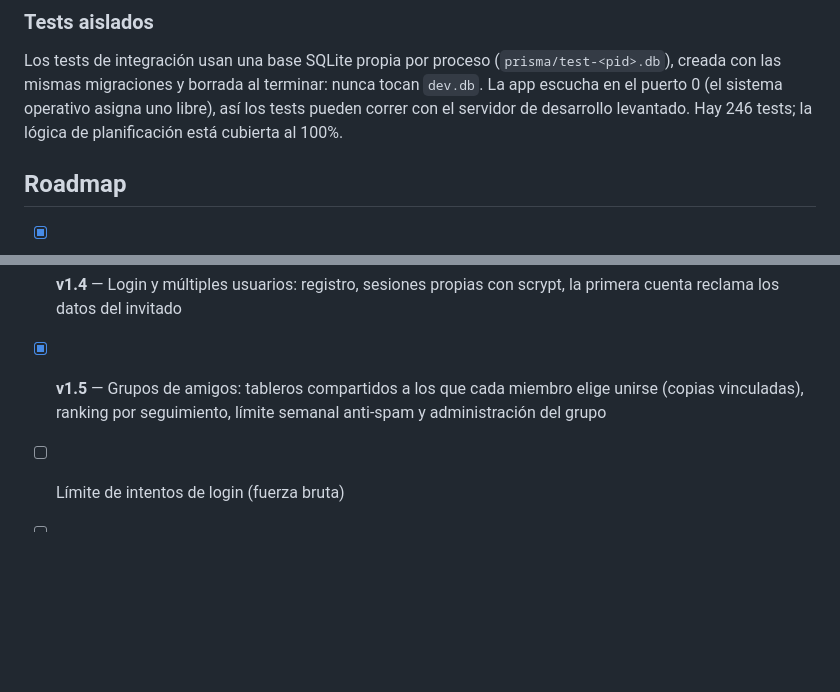
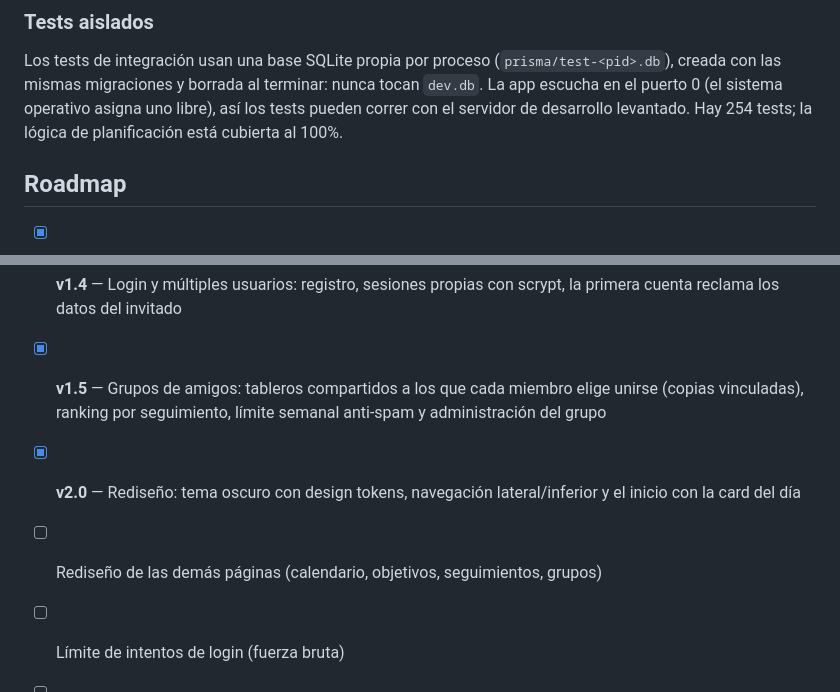
Before and after one commit to JoacoooWeimann/Wagenda, a Markdown page: README.md, 2 parts joined by grey strips. Drawn GitHub-style; blank space fills up the shorter version.

```diff
--- a/README.md
+++ b/README.md
@@ -559,7 +588,7 @@ Los tests de integración usan una base SQLite propia por proceso
 (`prisma/test-<pid>.db`), creada con las mismas migraciones y borrada al
 terminar: nunca tocan `dev.db`. La app escucha en el puerto 0 (el sistema
 operativo asigna uno libre), así los tests pueden correr con el servidor de
-desarrollo levantado. Hay 246 tests; la lógica de planificación está cubierta
+desarrollo levantado. Hay 254 tests; la lógica de planificación está cubierta
 al 100%.
 
 ## Roadmap
@@ -571,5 +600,7 @@ al 100%.
 - [x] **v1.3** — Pulido de objetivos (editar datos, cambiar el plazo, cerrar o abandonar) y seguimientos personales, agrupados en tableros y vinculables a objetivos
 - [x] **v1.4** — Login y múltiples usuarios: registro, sesiones propias con scrypt, la primera cuenta reclama los datos del invitado
 - [x] **v1.5** — Grupos de amigos: tableros compartidos a los que cada miembro elige unirse (copias vinculadas), ranking por seguimiento, límite semanal anti-spam y administración del grupo
+- [x] **v2.0** — Rediseño: tema oscuro con design tokens, navegación lateral/inferior y el inicio con la card del día
+- [ ] Rediseño de las demás páginas (calendario, objetivos, seguimientos, grupos)
 - [ ] Límite de intentos de login (fuerza bruta)
 - [ ] Rangos con nombre en los seguimientos (escala ordinal, ej. rangos de CS2)
```
Also changed, not shown: other parts of README.md (+33 -4 lines).
